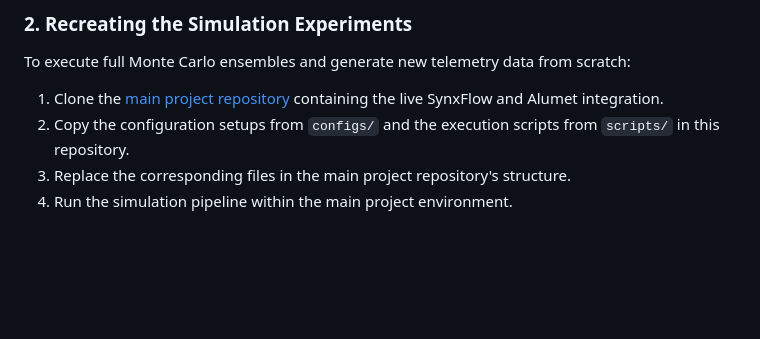
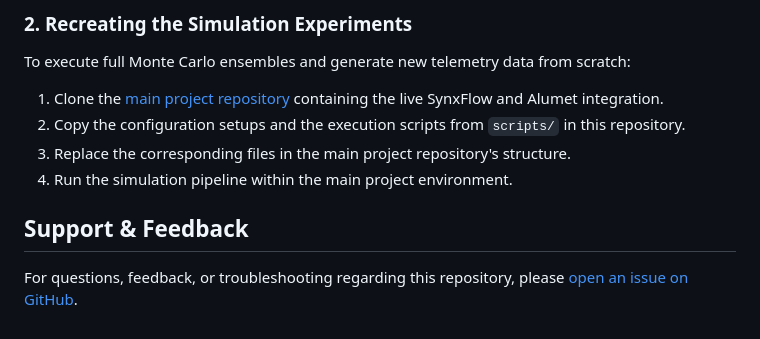
Before and after one commit to erenedgu/sisc-seminar-report, a Markdown page: README.md, the part around the change. GitHub-like rendering; blank space fills up the shorter version.

Commit message:
Finalize readme

```diff
--- a/README.md
+++ b/README.md
@@ -72,6 +72,11 @@ Once execution completes, generated figures will be saved in the `plots/` direct
 To execute full Monte Carlo ensembles and generate new telemetry data from scratch:
 
 1. Clone the [main project repository](https://github.com/thealanjason/topographic_uq_energy) containing the live SynxFlow and Alumet integration.
-2. Copy the configuration setups from `configs/` and the execution scripts from `scripts/` in this repository.
+2. Copy the configuration setups and the execution scripts from `scripts/` in this repository.
 3. Replace the corresponding files in the main project repository's structure.
 4. Run the simulation pipeline within the main project environment.
+
+
+## Support & Feedback
+
+For questions, feedback, or troubleshooting regarding this repository, please [open an issue on GitHub](https://github.com/erenedgu/sisc-seminar-report/issues).
```
